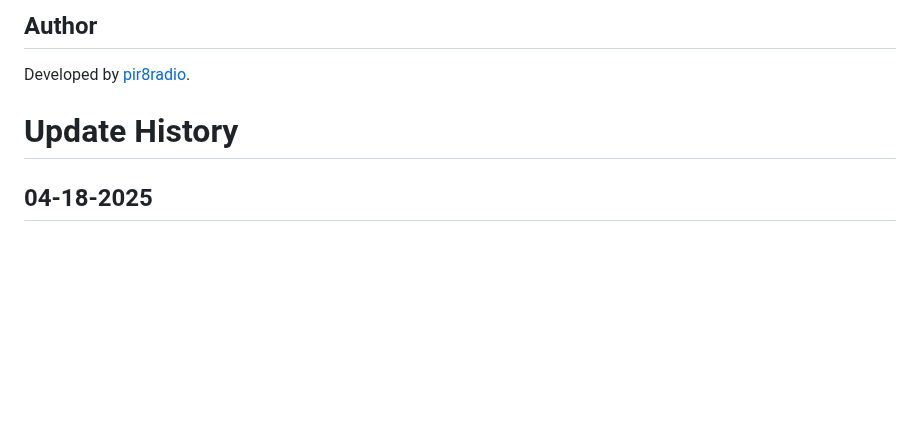
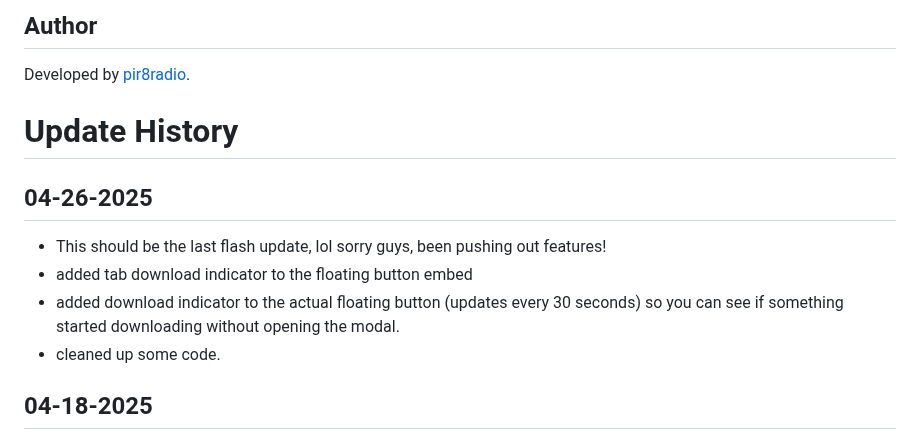
Before and after one commit to Ekoch1997/DownloadViewarr, a Markdown page: README.md, the part around the change. Rendered like a GitHub page; blank space fills up the shorter version.

```diff
--- a/README.md
+++ b/README.md
@@ -125,6 +125,12 @@ Developed by [pir8radio](https://github.com/pir8radio).
 
 
 # Update History
+## 04-26-2025
+- This should be the last flash update, lol sorry guys, been pushing out features!
+- added tab download indicator to the floating button embed
+- added download indicator to the actual floating button (updates every 30 seconds) so you can see if something started downloading without opening the modal.
+- cleaned up some code.
+
 ## 04-18-2025
 - Fixed loading bar animiation (that i accidently broke)
 - added tab "bubbles" to show how many active downloads are on each tab "Movies" & "TV Shows"
```
